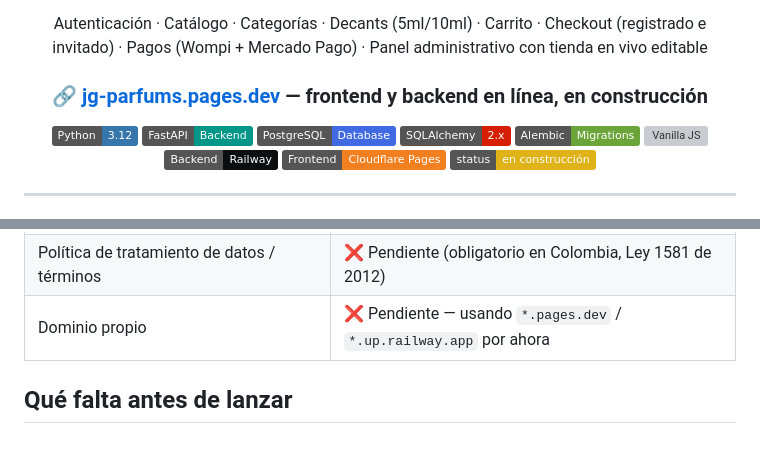
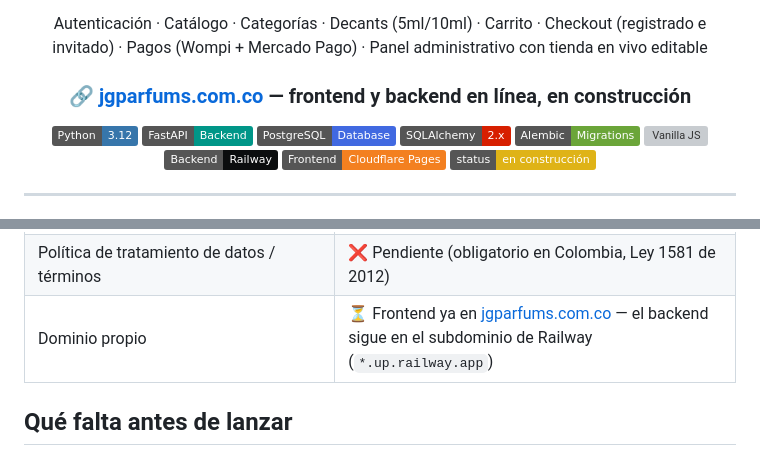
Before and after one commit to jgparfumscol-dev/JG-Parfums, a Markdown page: README.md, 2 parts joined by grey strips. Rendered like a GitHub page; badges without logos; grey boxes are pictures that could not be loaded.

```diff
--- a/README.md
+++ b/README.md
@@ -6,7 +6,7 @@
 
 Autenticación · Catálogo · Categorías · Decants (5ml/10ml) · Carrito · Checkout (registrado e invitado) · Pagos (Wompi + Mercado Pago) · Panel administrativo con tienda en vivo editable
 
-### 🔗 [jg-parfums.pages.dev](https://jg-parfums.pages.dev) — frontend y backend en línea, en construcción
+### 🔗 [jgparfums.com.co](https://jgparfums.com.co) — frontend y backend en línea, en construcción
 
 [![Python](https://img.shields.io/badge/Python-3.12-3776AB?logo=python&logoColor=white)](https://www.python.org/)
 [![FastAPI](https://img.shields.io/badge/FastAPI-Backend-009688?logo=fastapi&logoColor=white)](https://fastapi.tiangolo.com/)
@@ -69,7 +71,7 @@ El backend expone una API REST con **FastAPI** sobre **PostgreSQL** (SQLAlchemy
 | Pago con Mercado Pago | ✅ Credenciales de producción configuradas — flujo de pago completo probado |
 | Catálogo con productos reales | ⏳ Productos de prueba cargados — falta contenido y fotografía real del cliente |
 | Política de tratamiento de datos / términos | ❌ Pendiente (obligatorio en Colombia, Ley 1581 de 2012) |
-| Dominio propio | ❌ Pendiente — usando `*.pages.dev` / `*.up.railway.app` por ahora |
+| Dominio propio | ⏳ Frontend ya en [jgparfums.com.co](https://jgparfums.com.co) — el backend sigue en el subdominio de Railway (`*.up.railway.app`) |
 
 ## Qué falta antes de lanzar
 
```
Also changed, not shown: other parts of README.md (+7 -4 lines).
